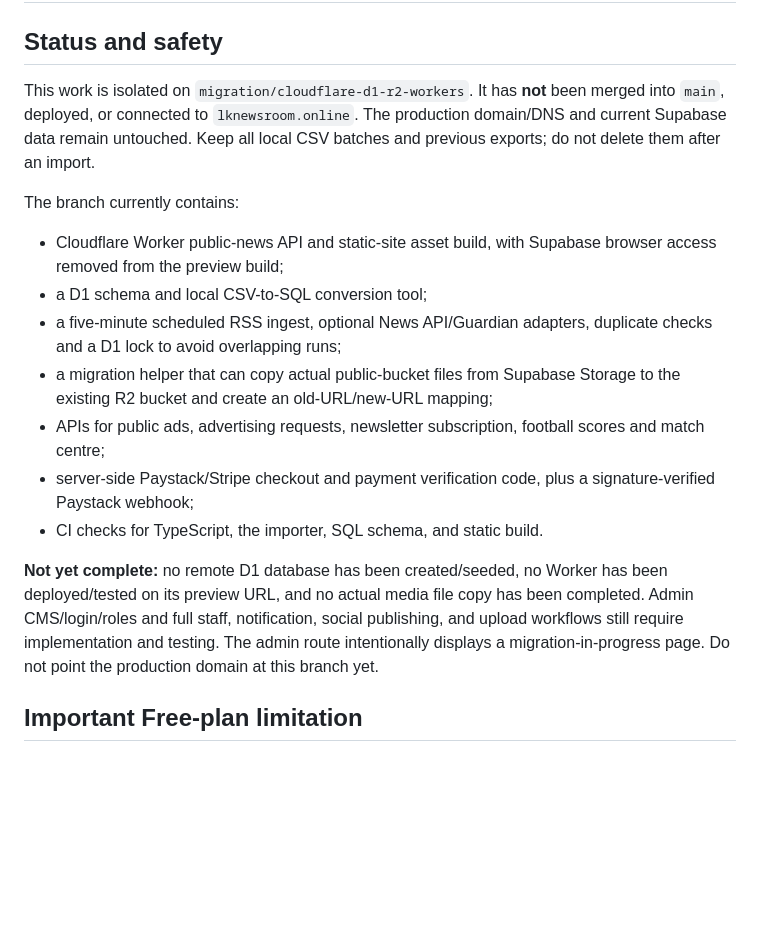
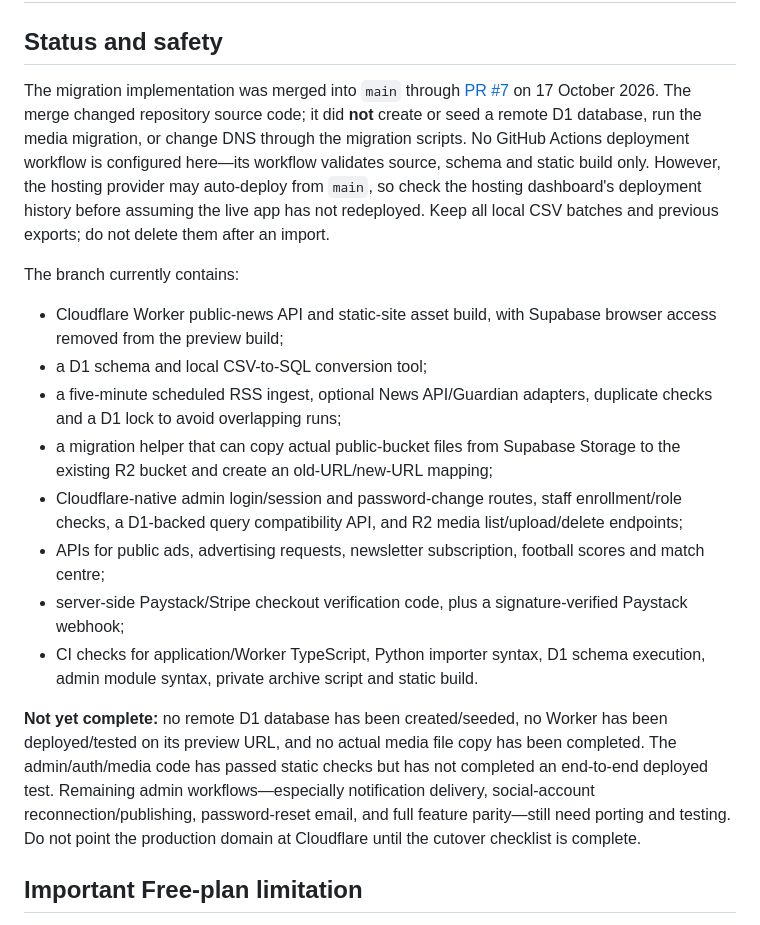
Before and after one commit to lutherking90021mart-del/lk-newsroom, a Markdown page: docs/CLOUDFLARE_D1_R2_MIGRATION.md, the part around the change. GitHub-like rendering; blank space fills up the shorter version.

Commit message:
Correct migration status after PR merge and document remaining deployment/test gates

```diff
--- a/docs/CLOUDFLARE_D1_R2_MIGRATION.md
+++ b/docs/CLOUDFLARE_D1_R2_MIGRATION.md
@@ -2,18 +2,19 @@
 
 ## Status and safety
 
-This work is isolated on `migration/cloudflare-d1-r2-workers`. It has **not** been merged into `main`, deployed, or connected to `lknewsroom.online`. The production domain/DNS and current Supabase data remain untouched. Keep all local CSV batches and previous exports; do not delete them after an import.
+The migration implementation was merged into `main` through [PR #7](https://github.com/lutherking90021mart-del/lk-newsroom/pull/7) on 17 October 2026. The merge changed repository source code; it did **not** create or seed a remote D1 database, run the media migration, or change DNS through the migration scripts. No GitHub Actions deployment workflow is configured here—its workflow validates source, schema and static build only. However, the hosting provider may auto-deploy from `main`, so check the hosting dashboard's deployment history before assuming the live app has not redeployed. Keep all local CSV batches and previous exports; do not delete them after an import.
 
 The branch currently contains:
 - Cloudflare Worker public-news API and static-site asset build, with Supabase browser access removed from the preview build;
 - a D1 schema and local CSV-to-SQL conversion tool;
 - a five-minute scheduled RSS ingest, optional News API/Guardian adapters, duplicate checks and a D1 lock to avoid overlapping runs;
 - a migration helper that can copy actual public-bucket files from Supabase Storage to the existing R2 bucket and create an old-URL/new-URL mapping;
+- Cloudflare-native admin login/session and password-change routes, staff enrollment/role checks, a D1-backed query compatibility API, and R2 media list/upload/delete endpoints;
 - APIs for public ads, advertising requests, newsletter subscription, football scores and match centre;
-- server-side Paystack/Stripe checkout and payment verification code, plus a signature-verified Paystack webhook;
-- CI checks for TypeScript, the importer, SQL schema, and static build.
+- server-side Paystack/Stripe checkout verification code, plus a signature-verified Paystack webhook;
+- CI checks for application/Worker TypeScript, Python importer syntax, D1 schema execution, admin module syntax, private archive script and static build.
 
-**Not yet complete:** no remote D1 database has been created/seeded, no Worker has been deployed/tested on its preview URL, and no actual media file copy has been completed. Admin CMS/login/roles and full staff, notification, social publishing, and upload workflows still require implementation and testing. The admin route intentionally displays a migration-in-progress page. Do not point the production domain at this branch yet.
+**Not yet complete:** no remote D1 database has been created/seeded, no Worker has been deployed/tested on its preview URL, and no actual media file copy has been completed. The admin/auth/media code has passed static checks but has not completed an end-to-end deployed test. Remaining admin workflows—especially notification delivery, social-account reconnection/publishing, password-reset email, and full feature parity—still need porting and testing. Do not point the production domain at Cloudflare until the cutover checklist is complete.
 
 ## Important Free-plan limitation
 
```
